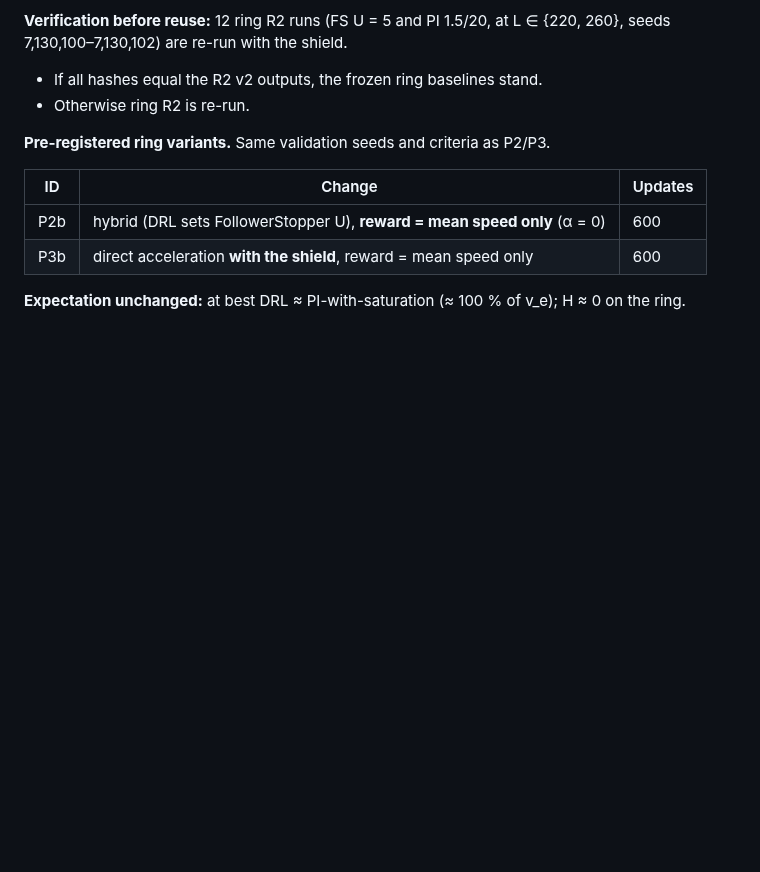
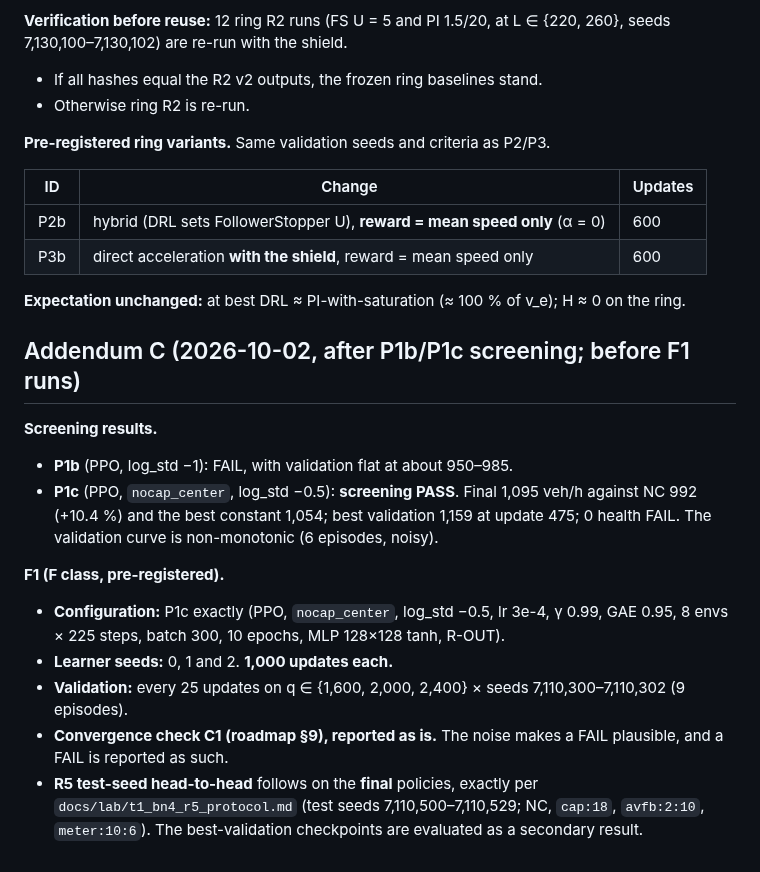
Before and after one commit to nyculescu/phd_speed_harmo_v5, a Markdown page: docs/lab/r3_pilots_protocol.md, the part around the change. Drawn GitHub-style; blank space fills up the shorter version.

Commit message:
ops: chain6 (F1 = P1c at F class, 3 seeds x 1000 updates, then R5 on test seeds); chain4/5 wait for chain6; R3 addendum C
Co-Authored-By: Claude Opus 5.5 <noreply@anthropic.com>

```diff
--- a/docs/lab/r3_pilots_protocol.md
+++ b/docs/lab/r3_pilots_protocol.md
@@ -92,3 +92,16 @@ A pilot that meets C1 + C3 + C2 goes to an **F-class** run: ≥ 500 updates, 3 l
 | P3b | direct acceleration **with the shield**, reward = mean speed only | 600 |
 
 **Expectation unchanged:** at best DRL ≈ PI-with-saturation (≈ 100 % of v_e); H ≈ 0 on the ring.
+
+## Addendum C (2026-10-02, after P1b/P1c screening; before F1 runs)
+
+**Screening results.**
+- **P1b** (PPO, log_std −1): FAIL, with validation flat at about 950–985.
+- **P1c** (PPO, `nocap_center`, log_std −0.5): **screening PASS**. Final 1,095 veh/h against NC 992 (+10.4 %) and the best constant 1,054; best validation 1,159 at update 475; 0 health FAIL. The validation curve is non-monotonic (6 episodes, noisy).
+
+**F1 (F class, pre-registered).**
+- **Configuration:** P1c exactly (PPO, `nocap_center`, log_std −0.5, lr 3e-4, γ 0.99, GAE 0.95, 8 envs × 225 steps, batch 300, 10 epochs, MLP 128×128 tanh, R-OUT).
+- **Learner seeds:** 0, 1 and 2. **1,000 updates each.**
+- **Validation:** every 25 updates on q ∈ {1,600, 2,000, 2,400} × seeds 7,110,300–7,110,302 (9 episodes).
+- **Convergence check C1 (roadmap §9), reported as is.** The noise makes a FAIL plausible, and a FAIL is reported as such.
+- **R5 test-seed head-to-head** follows on the **final** policies, exactly per `docs/lab/t1_bn4_r5_protocol.md` (test seeds 7,110,500–7,110,529; NC, `cap:18`, `avfb:2:10`, `meter:10:6`). The best-validation checkpoints are evaluated as a secondary result.
```
Also changed, not shown: docs/lab/r3_pilots.md (+20 -0 lines), docs/lab/figs/p1b_bn4.png (added), docs/lab/figs/p1c_bn4.png (added), 5 other files.
